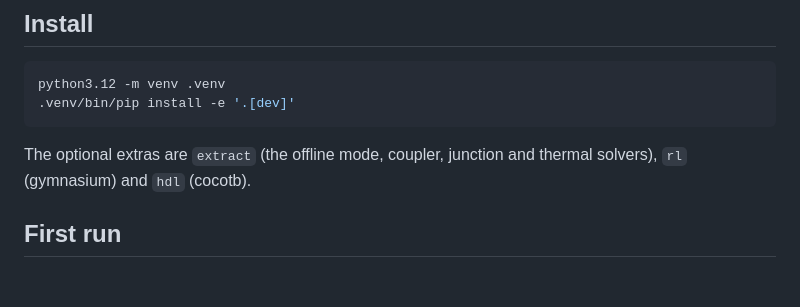
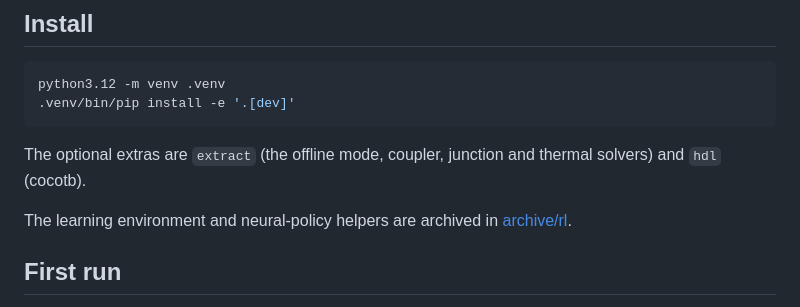
Before and after one commit to kennykguo/mrm-model, a Markdown page: README.md, the part around one of its changes. GitHub-like rendering; blank space fills up the shorter version.

````diff
--- a/README.md
+++ b/README.md
@@ -16,8 +20,9 @@ python3.12 -m venv .venv
 .venv/bin/pip install -e '.[dev]'
 ```
 
-The optional extras are `extract` (the offline mode, coupler, junction and thermal solvers), `rl` (gymnasium) and
-`hdl` (cocotb).
+The optional extras are `extract` (the offline mode, coupler, junction and thermal solvers) and `hdl` (cocotb).
+
+The learning environment and neural-policy helpers are archived in [archive/rl](archive/rl/README.md).
 
 ## First run
 
````
Also changed, not shown: other parts of README.md (+5 -1 lines).
